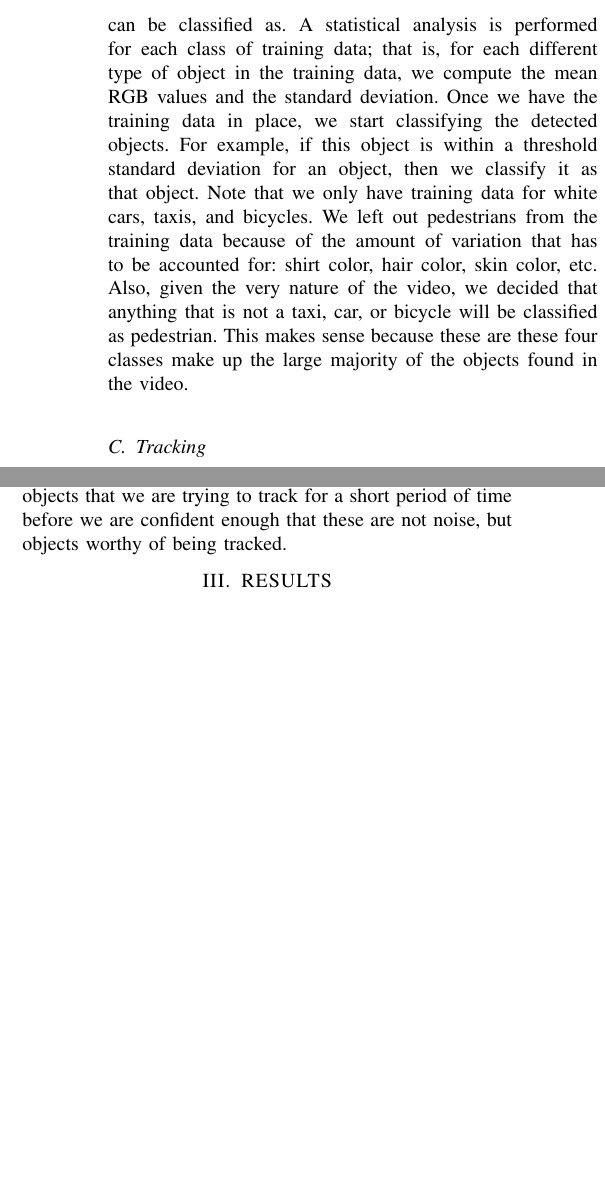
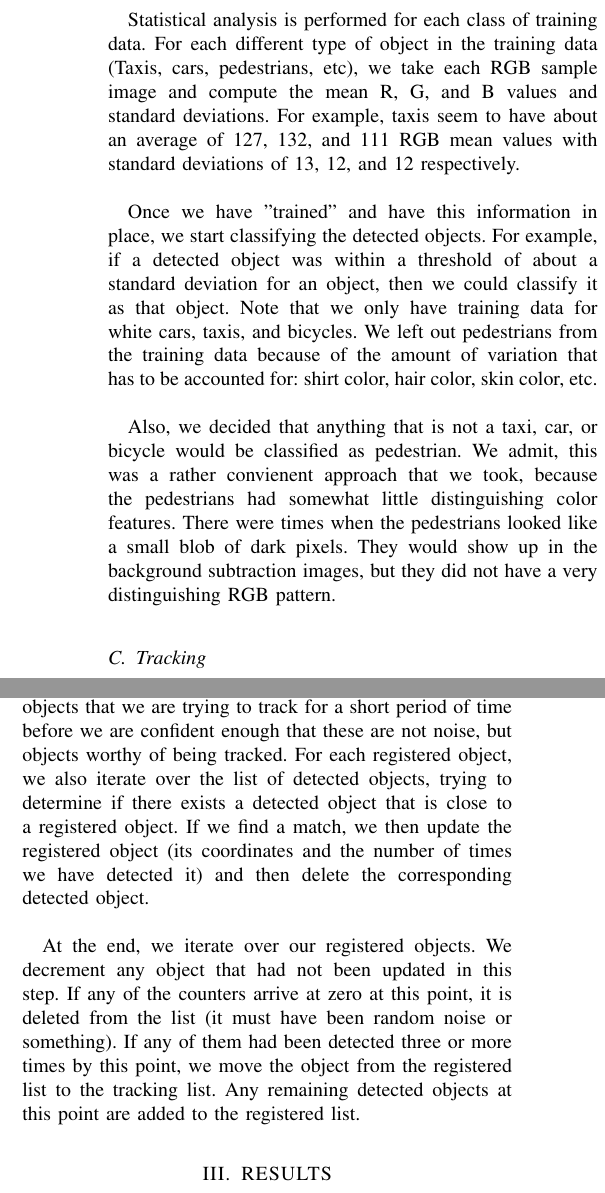
Before and after one commit to shangma/ComputerVisionFinalProject, a LaTeX problem sheet (WrittenAssignments_Reports_Documentation_andStuff/final_report/progressReport.tex): two parts of the columns of page 2 of 2 before the commit and two parts of the columns of page 2 of 3 after it, joined at a grey line, cut at the place of the change, the shorter picture padded with empty space. Compiled offline with pdfLaTeX.

Commit message:
progress on the final report

```diff
--- a/WrittenAssignments_Reports_Documentation_andStuff/final_report/progressReport.tex
+++ b/WrittenAssignments_Reports_Documentation_andStuff/final_report/progressReport.tex
@@ -93,9 +94,9 @@ stuff here
 
+Statistical analysis is performed for each class of training data. For each different type of object in the training data (Taxis, cars, pedestrians, etc), we take each RGB sample image and compute the mean R, G, and B values and standard deviations. For example, taxis seem to have about an average of 127, 132, and 111 RGB mean values with standard deviations of 13, 12, and 12 respectively. \newline
 
+Once we have "trained" and have this information in place, we start classifying the detected objects. For example, if a detected object was within a threshold of about a standard deviation for an object, then we could classify it as that object. Note that we only have training data for white cars, taxis, and bicycles. We left out pedestrians from the training data because of the amount of variation that has to be accounted for: shirt color, hair color, skin color, etc. \newline
 
-
-
-Once we have a list of detected objects, we can then move on to classification. We used a simple method of color matching for our classification. We have a series of “training data” to be fed to our program. This training data serves the purpose of teaching our program what an object can be classified as. A statistical analysis is performed for each class of training data; that is, for each different type of object in the training data, we compute the mean RGB values and the standard deviation. Once we have the training data in place, we start classifying the detected objects. For example, if this object is within a threshold standard deviation for an object, then we classify it as that object. Note that we only have training data for white cars, taxis, and bicycles. We left out pedestrians from the training data because of the amount of variation that has to be accounted for: shirt color, hair color, skin color, etc. Also, given the very nature of the video, we decided that anything that is not a taxi, car, or bicycle will be classified as pedestrian. This makes sense because these are these four classes make up the large majority of the objects found in the video. \newline
+Also, we decided that anything that is not a taxi, car, or bicycle would be classified as pedestrian. We admit, this was a rather convienent approach that we took, because the pedestrians had somewhat little distinguishing color features. There were times when the pedestrians looked like a small blob of dark pixels. They would show up in the background subtraction images, but they did not have a very distinguishing RGB pattern.\newline
 
 
 
@@ -127,8 +128,9 @@ If we manage to find the object again this way, we then update the coordinates o
 
 By this point, some of the detected objects should have been deleted because we determined that they were associated with a tracked object. We deal with the remaining detected objects by registering them. \newline
 
-Similar to the tracked objects, we have a list of registered objects that we are trying to track for a short period of time before we are confident enough that these are not noise, but objects worthy of being tracked.
+Similar to the tracked objects, we have a list of registered objects that we are trying to track for a short period of time before we are confident enough that these are not noise, but objects worthy of being tracked. For each registered object, we also iterate over the list of detected objects, trying to determine if there exists a detected object that is close to a registered object. If we find a match, we then update the registered object (its coordinates and the number of times we have detected it) and then delete the corresponding detected object. \newline
 
+At the end, we iterate over our registered objects. We decrement any object that had not been updated in this step. If any of the counters arrive at zero at this point, it is deleted from the list (it must have been random noise or something). If any of them had been detected three or more times by this point, we move the object from the registered list to the tracking list. Any remaining detected objects at this point are added to the registered list. \newline
 
 \section{RESULTS}
 
```
Also changed, not shown: WrittenAssignments_Reports_Documentation_andStuff/final_report/progressReport.tex (3 more changed lines).
